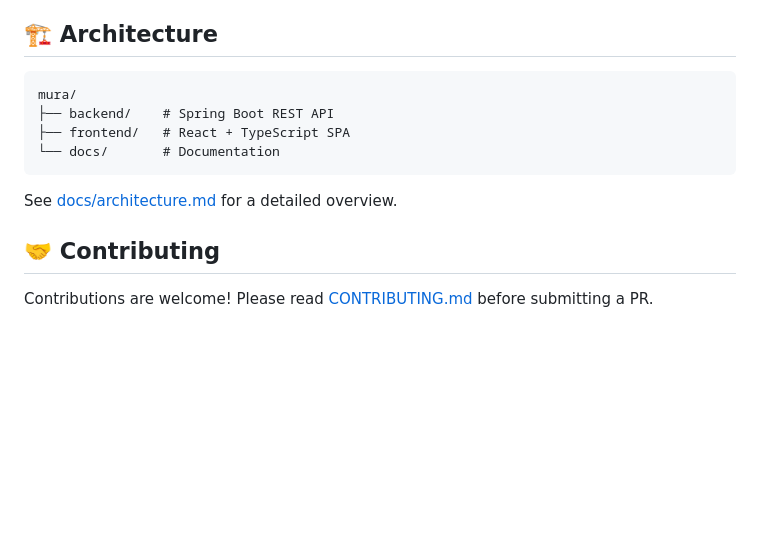
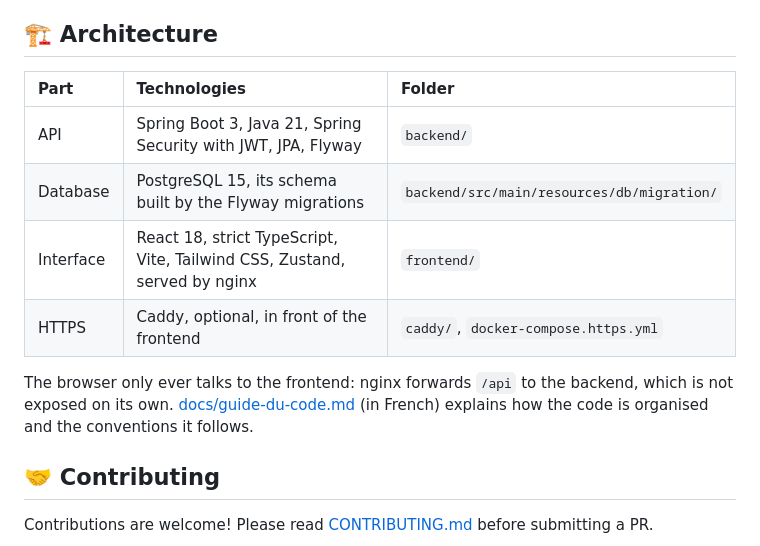
Before and after one commit to mdeguil/mura, a Markdown page: README.md, the part around one of its changes. Drawn GitHub-style; blank space fills up the shorter version.

````diff
--- a/README.md
+++ b/README.md
@@ -61,14 +85,14 @@ Then:
 
 ## 🏗️ Architecture
 
-```
-mura/
-├── backend/    # Spring Boot REST API
-├── frontend/   # React + TypeScript SPA
-└── docs/       # Documentation
-```
+| Part | Technologies | Folder |
+| :--- | :--- | :--- |
+| API | Spring Boot 3, Java 21, Spring Security with JWT, JPA, Flyway | `backend/` |
+| Database | PostgreSQL 15, its schema built by the Flyway migrations | `backend/src/main/resources/db/migration/` |
+| Interface | React 18, strict TypeScript, Vite, Tailwind CSS, Zustand, served by nginx | `frontend/` |
+| HTTPS | Caddy, optional, in front of the frontend | `caddy/`, `docker-compose.https.yml` |
 
-See [docs/architecture.md](docs/architecture.md) for a detailed overview.
+The browser only ever talks to the frontend: nginx forwards `/api` to the backend, which is not exposed on its own. [docs/guide-du-code.md](docs/guide-du-code.md) (in French) explains how the code is organised and the conventions it follows.
 
 ## 🤝 Contributing
 
````
Also changed, not shown: other parts of README.md (+37 -13 lines), docs/screenshots/planning-gantt.png (added), docs/screenshots/tasks.png (added).
